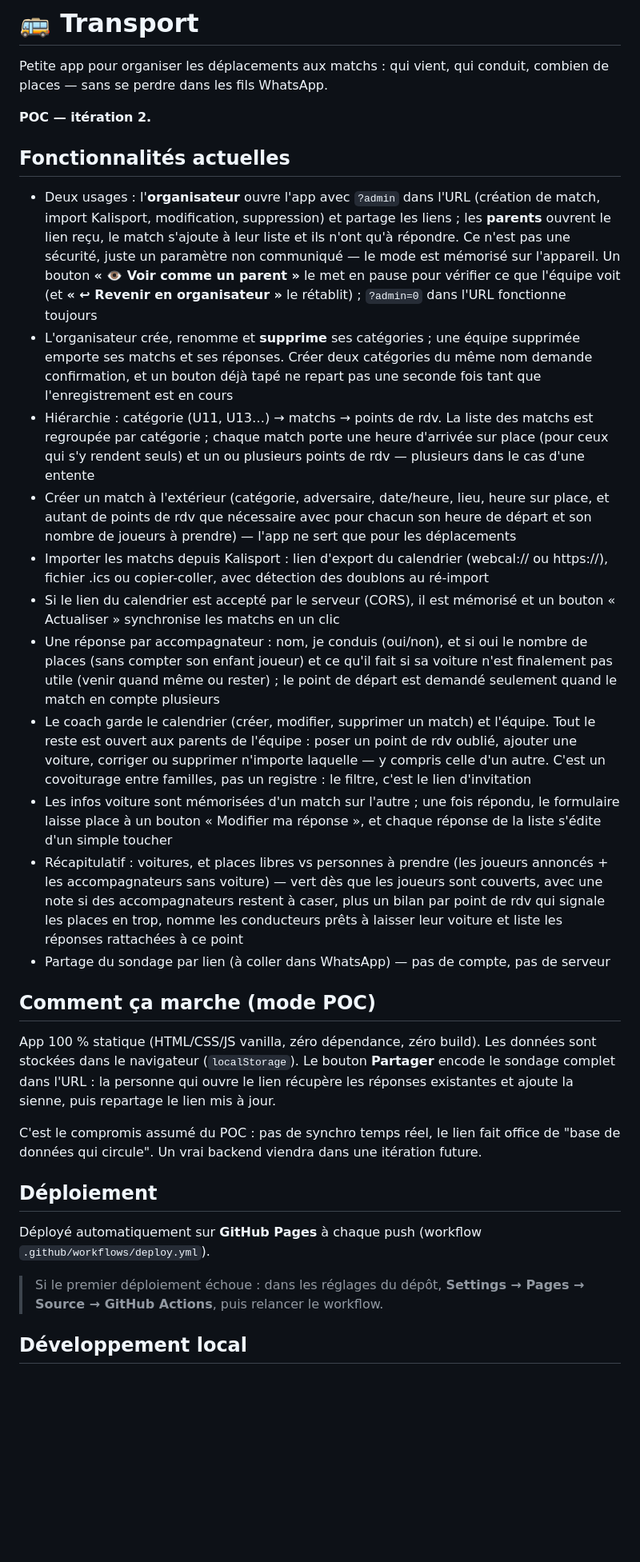
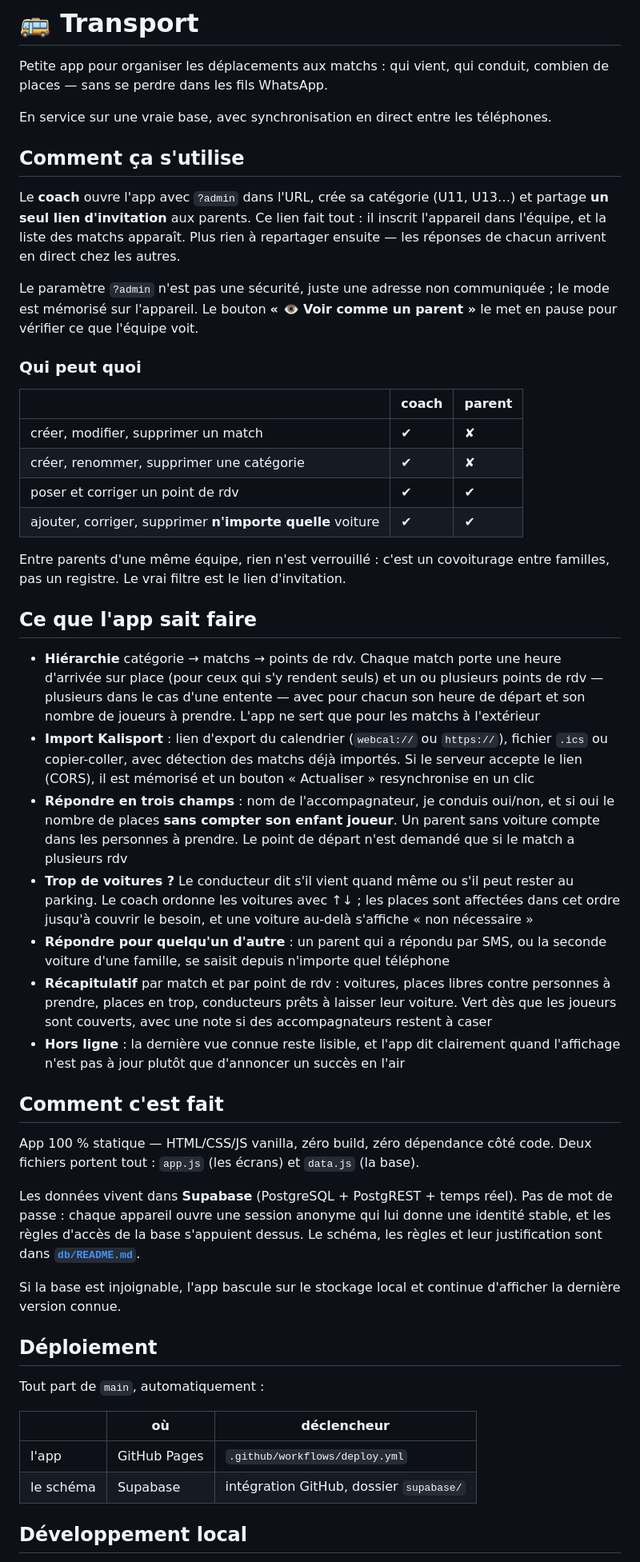
Before and after one commit to smndhm/transport, a Markdown page: README.md, the part around one of its changes. Shown at 80% size. GitHub-like rendering; blank space fills up the shorter version.

Commit message:
Mettre le README à jour, dix itérations plus tard
Il annonçait encore « POC — itération 2 » et décrivait le sondage encodé
dans l'URL : pas de compte, pas de serveur, un lien à repartager après
chaque réponse. Plus rien de vrai depuis le passage à Supabase — un
lecteur qui arrivait là comprenait l'inverse de ce que fait l'app.

Il décrit maintenant le lien d'invitation unique par équipe, la synchro
en direct, le partage coach/parent, l'ordre des voitures, les réponses
saisies pour quelqu'un d'autre et le repli hors ligne. Et il renvoie à
db/README.md pour le schéma plutôt que de le paraphraser.

La feuille de route perd ce qui est fait (backend, heure et lieu de rdv)
et garde ce qui reste.

Co-Authored-By: Claude Opus 5 <noreply@anthropic.com>
Claude-Session: https://claude.ai/code/session_019QP2htCctgRcp89GaRdL31

```diff
--- a/README.md
+++ b/README.md
@@ -2,33 +2,51 @@
 
 Petite app pour organiser les déplacements aux matchs : qui vient, qui conduit, combien de places — sans se perdre dans les fils WhatsApp.
 
-**POC — itération 2.**
+En service sur une vraie base, avec synchronisation en direct entre les téléphones.
 
-## Fonctionnalités actuelles
+## Comment ça s'utilise
 
-- Deux usages : l'**organisateur** ouvre l'app avec `?admin` dans l'URL (création de match, import Kalisport, modification, suppression) et partage les liens ; les **parents** ouvrent le lien reçu, le match s'ajoute à leur liste et ils n'ont qu'à répondre. Ce n'est pas une sécurité, juste un paramètre non communiqué — le mode est mémorisé sur l'appareil. Un bouton **« 👁 Voir comme un parent »** le met en pause pour vérifier ce que l'équipe voit (et **« ↩︎ Revenir en organisateur »** le rétablit) ; `?admin=0` dans l'URL fonctionne toujours
-- L'organisateur crée, renomme et **supprime** ses catégories ; une équipe supprimée emporte ses matchs et ses réponses. Créer deux catégories du même nom demande confirmation, et un bouton déjà tapé ne repart pas une seconde fois tant que l'enregistrement est en cours
-- Hiérarchie : catégorie (U11, U13…) → matchs → points de rdv. La liste des matchs est regroupée par catégorie ; chaque match porte une heure d'arrivée sur place (pour ceux qui s'y rendent seuls) et un ou plusieurs points de rdv — plusieurs dans le cas d'une entente
-- Créer un match à l'extérieur (catégorie, adversaire, date/heure, lieu, heure sur place, et autant de points de rdv que nécessaire avec pour chacun son heure de départ et son nombre de joueurs à prendre) — l'app ne sert que pour les déplacements
-- Importer les matchs depuis Kalisport : lien d'export du calendrier (webcal:// ou https://), fichier .ics ou copier-coller, avec détection des doublons au ré-import
-- Si le lien du calendrier est accepté par le serveur (CORS), il est mémorisé et un bouton « Actualiser » synchronise les matchs en un clic
-- Une réponse par accompagnateur : nom, je conduis (oui/non), et si oui le nombre de places (sans compter son enfant joueur) et ce qu'il fait si sa voiture n'est finalement pas utile (venir quand même ou rester) ; le point de départ est demandé seulement quand le match en compte plusieurs
-- Le coach garde le calendrier (créer, modifier, supprimer un match) et l'équipe. Tout le reste est ouvert aux parents de l'équipe : poser un point de rdv oublié, ajouter une voiture, corriger ou supprimer n'importe laquelle — y compris celle d'un autre. C'est un covoiturage entre familles, pas un registre : le filtre, c'est le lien d'invitation
-- Les infos voiture sont mémorisées d'un match sur l'autre ; une fois répondu, le formulaire laisse place à un bouton « Modifier ma réponse », et chaque réponse de la liste s'édite d'un simple toucher
-- Récapitulatif : voitures, et places libres vs personnes à prendre (les joueurs annoncés + les accompagnateurs sans voiture) — vert dès que les joueurs sont couverts, avec une note si des accompagnateurs restent à caser, plus un bilan par point de rdv qui signale les places en trop, nomme les conducteurs prêts à laisser leur voiture et liste les réponses rattachées à ce point
-- Partage du sondage par lien (à coller dans WhatsApp) — pas de compte, pas de serveur
+Le **coach** ouvre l'app avec `?admin` dans l'URL, crée sa catégorie (U11, U13…) et partage **un seul lien d'invitation** aux parents. Ce lien fait tout : il inscrit l'appareil dans l'équipe, et la liste des matchs apparaît. Plus rien à repartager ensuite — les réponses de chacun arrivent en direct chez les autres.
 
-## Comment ça marche (mode POC)
+Le paramètre `?admin` n'est pas une sécurité, juste une adresse non communiquée ; le mode est mémorisé sur l'appareil. Le bouton **« 👁 Voir comme un parent »** le met en pause pour vérifier ce que l'équipe voit.
 
-App 100 % statique (HTML/CSS/JS vanilla, zéro dépendance, zéro build). Les données sont stockées dans le navigateur (`localStorage`). Le bouton **Partager** encode le sondage complet dans l'URL : la personne qui ouvre le lien récupère les réponses existantes et ajoute la sienne, puis repartage le lien mis à jour.
+### Qui peut quoi
 
-C'est le compromis assumé du POC : pas de synchro temps réel, le lien fait office de "base de données qui circule". Un vrai backend viendra dans une itération future.
+| | coach | parent |
+|---|---|---|
+| créer, modifier, supprimer un match | ✔ | ✘ |
+| créer, renommer, supprimer une catégorie | ✔ | ✘ |
+| poser et corriger un point de rdv | ✔ | ✔ |
+| ajouter, corriger, supprimer **n'importe quelle** voiture | ✔ | ✔ |
+
+Entre parents d'une même équipe, rien n'est verrouillé : c'est un covoiturage entre familles, pas un registre. Le vrai filtre est le lien d'invitation.
+
+## Ce que l'app sait faire
+
+- **Hiérarchie** catégorie → matchs → points de rdv. Chaque match porte une heure d'arrivée sur place (pour ceux qui s'y rendent seuls) et un ou plusieurs points de rdv — plusieurs dans le cas d'une entente — avec pour chacun son heure de départ et son nombre de joueurs à prendre. L'app ne sert que pour les matchs à l'extérieur
+- **Import Kalisport** : lien d'export du calendrier (`webcal://` ou `https://`), fichier `.ics` ou copier-coller, avec détection des matchs déjà importés. Si le serveur accepte le lien (CORS), il est mémorisé et un bouton « Actualiser » resynchronise en un clic
+- **Répondre en trois champs** : nom de l'accompagnateur, je conduis oui/non, et si oui le nombre de places **sans compter son enfant joueur**. Un parent sans voiture compte dans les personnes à prendre. Le point de départ n'est demandé que si le match a plusieurs rdv
+- **Trop de voitures ?** Le conducteur dit s'il vient quand même ou s'il peut rester au parking. Le coach ordonne les voitures avec ↑↓ ; les places sont affectées dans cet ordre jusqu'à couvrir le besoin, et une voiture au-delà s'affiche « non nécessaire »
+- **Répondre pour quelqu'un d'autre** : un parent qui a répondu par SMS, ou la seconde voiture d'une famille, se saisit depuis n'importe quel téléphone
+- **Récapitulatif** par match et par point de rdv : voitures, places libres contre personnes à prendre, places en trop, conducteurs prêts à laisser leur voiture. Vert dès que les joueurs sont couverts, avec une note si des accompagnateurs restent à caser
+- **Hors ligne** : la dernière vue connue reste lisible, et l'app dit clairement quand l'affichage n'est pas à jour plutôt que d'annoncer un succès en l'air
+
+## Comment c'est fait
+
+App 100 % statique — HTML/CSS/JS vanilla, zéro build, zéro dépendance côté code. Deux fichiers portent tout : `app.js` (les écrans) et `data.js` (la base).
+
+Les données vivent dans **Supabase** (PostgreSQL + PostgREST + temps réel). Pas de mot de passe : chaque appareil ouvre une session anonyme qui lui donne une identité stable, et les règles d'accès de la base s'appuient dessus. Le schéma, les règles et leur justification sont dans **[`db/README.md`](db/README.md)**.
+
+Si la base est injoignable, l'app bascule sur le stockage local et continue d'afficher la dernière version connue.
 
 ## Déploiement
 
-Déployé automatiquement sur **GitHub Pages** à chaque push (workflow `.github/workflows/deploy.yml`).
+Tout part de `main`, automatiquement :
 
-> Si le premier déploiement échoue : dans les réglages du dépôt, **Settings → Pages → Source → GitHub Actions**, puis relancer le workflow.
+| | où | déclencheur |
+|---|---|---|
+| l'app | GitHub Pages | `.github/workflows/deploy.yml` |
+| le schéma | Supabase | intégration GitHub, dossier `supabase/` |
 
 ## Développement local
 
```
Also changed, not shown: other parts of README.md (+12 -10 lines).
